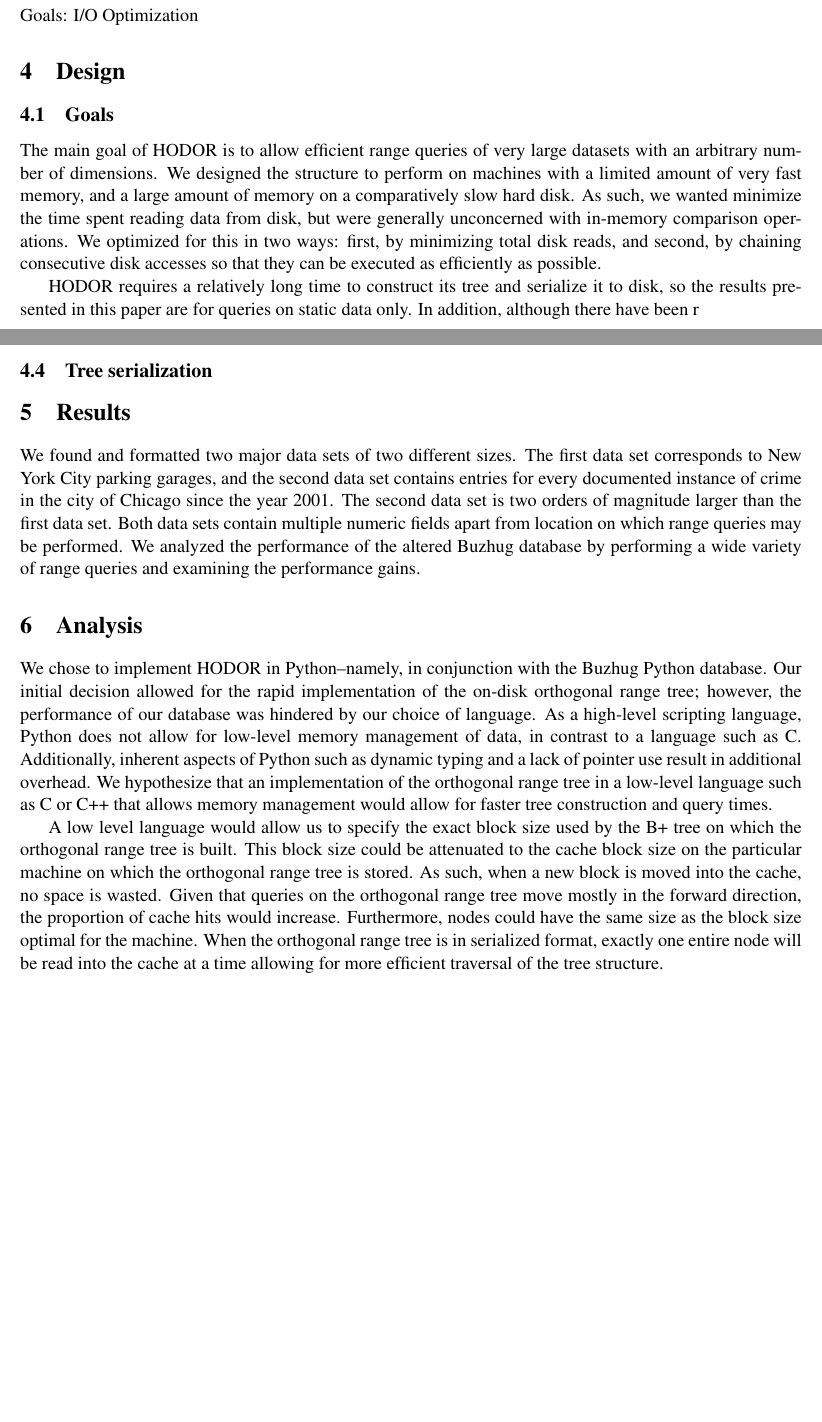
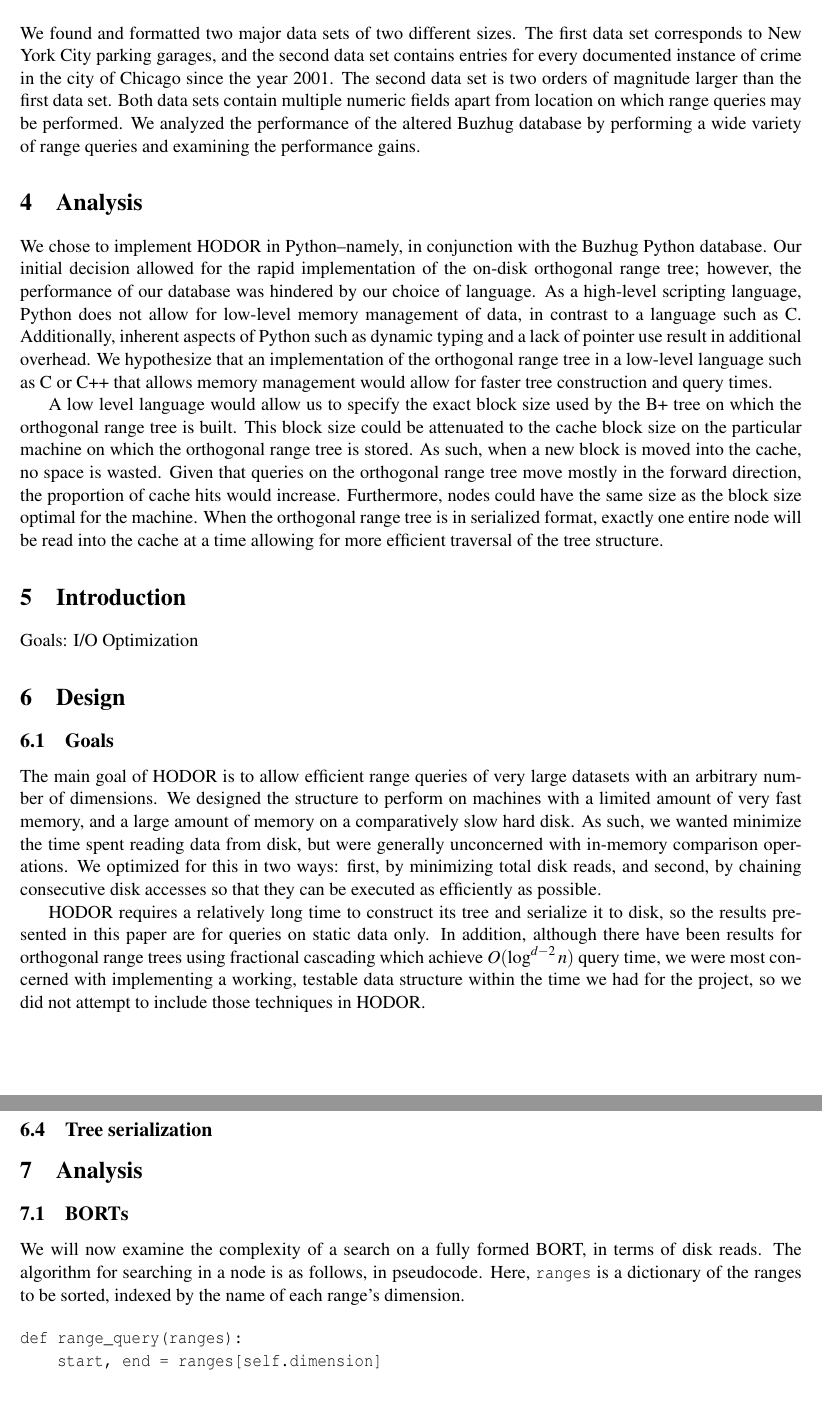
Before and after one commit to ktsiegel/buzhug-ort, a LaTeX document (hodor.tex): two parts of pages 3 and 4 of 5 before the commit and two parts of pages 3 and 5 of 5 after it, joined at a grey line, cut so that both start at the same text, the shorter picture padded with empty space. Compiled offline with pdfLaTeX.

```diff
--- a/hodor.tex
+++ b/hodor.tex
@@ -69,6 +69,23 @@
 A dimension can be any continuous, comparable data type which can be mapped to a number.
 Searches are performed on ranges for any subset of the d dimensions, by passing the range tree a set of {dimension: (range start, range end)} pairs. Open-ended range queries are not explicitly supported, but can be performed in practice by setting one of the range bounds to $\pm\infty$.
 
+\section{Results}
+
+We found and formatted two major data sets of two different sizes. The first data set corresponds to New York City parking garages, and the second data set contains entries for every documented instance of crime in the city of Chicago since the year 2001. The second data set is two orders of magnitude larger than the first data set. Both data sets contain multiple numeric fields apart from location on which range queries may be performed. We analyzed the performance of the altered Buzhug database by performing a wide variety of range queries and examining the performance gains.
+
+
+\section{Analysis}
+
+We chose to implement HODOR in Python--namely, in conjunction with the Buzhug Python database. Our initial decision allowed for the rapid implementation of the on-disk orthogonal range tree; however, the performance of our database was hindered by our choice of language. As a high-level scripting language, Python does not allow for low-level memory management of data, in contrast to a language such as C. Additionally, inherent aspects of Python such as dynamic typing and a lack of pointer use result in additional overhead. We hypothesize that an implementation of the orthogonal range tree in a low-level language such as C or C++ that allows memory management would allow for faster tree construction and query times.
+
+A low level language would allow us to specify the exact block size used by the B+ tree on which the orthogonal range tree is built. This block size could be attenuated to the cache block size on the particular machine on which the orthogonal range tree is stored. As such, when a new block is moved into the cache, no space is wasted. Given that queries on the orthogonal range tree move mostly in the forward direction, the proportion of cache hits would increase. Furthermore, nodes could have the same size as the block size optimal for the machine. When the orthogonal range tree is in serialized format, exactly one entire node will be read into the cache at a time allowing for more efficient traversal of the tree structure.
+
+
+
+
+
+
+%%%%%%%%%%%%%%%%%%%%%%%%%%%%%% NEW BEGINNINGS %%%%%%%%%%%%%%%%%%%%%%%%%%%%%%%%%%
 
 
 
@@ -92,7 +109,11 @@
 
 HODOR requires a relatively long time to construct its tree and serialize it
 to disk, so the results presented in this paper are for queries on static data
-only. In addition, although there have been r
+only. In addition, although there have been results for orthogonal range trees
+using fractional cascading which achieve $O(\log^{d-2} n)$ query time, we were
+most concerned with implementing a working, testable data structure within the
+time we had for the project, so we did not attempt to include those techniques
+in HODOR.
 
 \subsection{Optimization Methods}
 \subsubsection{Range B-Trees}
@@ -166,18 +188,21 @@
 
 \subsection{Tree serialization}
 
-
-
-\section{Results}
-
-We found and formatted two major data sets of two different sizes. The first data set corresponds to New York City parking garages, and the second data set contains entries for every documented instance of crime in the city of Chicago since the year 2001. The second data set is two orders of magnitude larger than the first data set. Both data sets contain multiple numeric fields apart from location on which range queries may be performed. We analyzed the performance of the altered Buzhug database by performing a wide variety of range queries and examining the performance gains.
-
-
 \section{Analysis}
 
-We chose to implement HODOR in Python--namely, in conjunction with the Buzhug Python database. Our initial decision allowed for the rapid implementation of the on-disk orthogonal range tree; however, the performance of our database was hindered by our choice of language. As a high-level scripting language, Python does not allow for low-level memory management of data, in contrast to a language such as C. Additionally, inherent aspects of Python such as dynamic typing and a lack of pointer use result in additional overhead. We hypothesize that an implementation of the orthogonal range tree in a low-level language such as C or C++ that allows memory management would allow for faster tree construction and query times.
+\subsection{BORTs}
 
-A low level language would allow us to specify the exact block size used by the B+ tree on which the orthogonal range tree is built. This block size could be attenuated to the cache block size on the particular machine on which the orthogonal range tree is stored. As such, when a new block is moved into the cache, no space is wasted. Given that queries on the orthogonal range tree move mostly in the forward direction, the proportion of cache hits would increase. Furthermore, nodes could have the same size as the block size optimal for the machine. When the orthogonal range tree is in serialized format, exactly one entire node will be read into the cache at a time allowing for more efficient traversal of the tree structure.
+We will now examine the complexity of a search on a fully formed BORT, in terms
+of disk reads. The algorithm for searching in a node is as follows, in
+pseudocode. Here, \texttt{ranges} is a dictionary of the ranges to be sorted,
+indexed by the name of each range's dimension.
+
+\begin{verbatim}
+
+def range_query(ranges):
+    start, end = ranges[self.dimension]
+
+\end{verbatim}
 
 
 \subsection{Total Time}
```
Also changed, not shown: hodor.tex (3 more changed lines).
